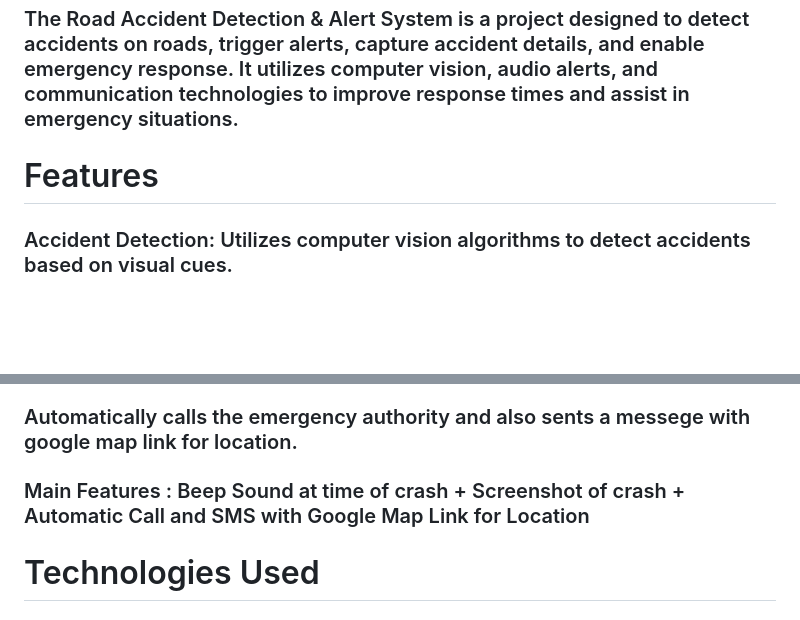
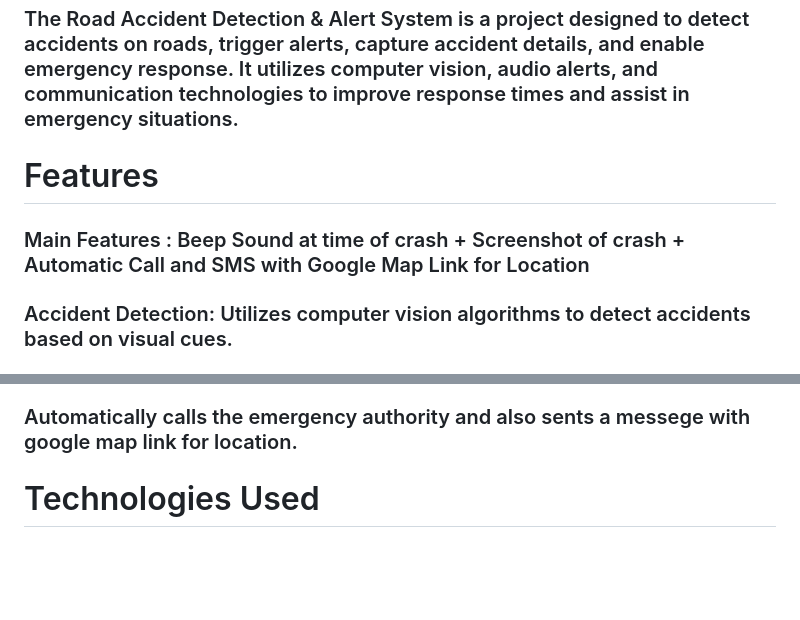
Before and after one commit to CrashGuardians/Road-Accident-Detection-Alert-Response, a Markdown page: README.md, 2 parts joined by grey strips. GitHub-like rendering; blank space fills up the shorter version.

```diff
--- a/README.md
+++ b/README.md
@@ -26,6 +26,8 @@ https://github.com/user-attachments/assets/69ecddbf-3db9-43bb-9c0e-81497fb50600
 
 # Features
 
+### Main Features : Beep Sound at time of crash + Screenshot of crash + Automatic Call and SMS with Google Map Link for Location
+
 ### Accident Detection: Utilizes computer vision algorithms to detect accidents based on visual cues.
 
 ### Alert System: Triggers an alert sound upon detecting an accident to notify nearby individuals.
@@ -38,7 +40,6 @@ https://github.com/user-attachments/assets/69ecddbf-3db9-43bb-9c0e-81497fb50600
 
 ### Automatically calls the emergency authority and also sents a messege with google map link for location.
 
-### Main Features : Beep Sound at time of crash + Screenshot of crash + Automatic Call and SMS with Google Map Link for Location
 
 # Technologies Used
 
```
